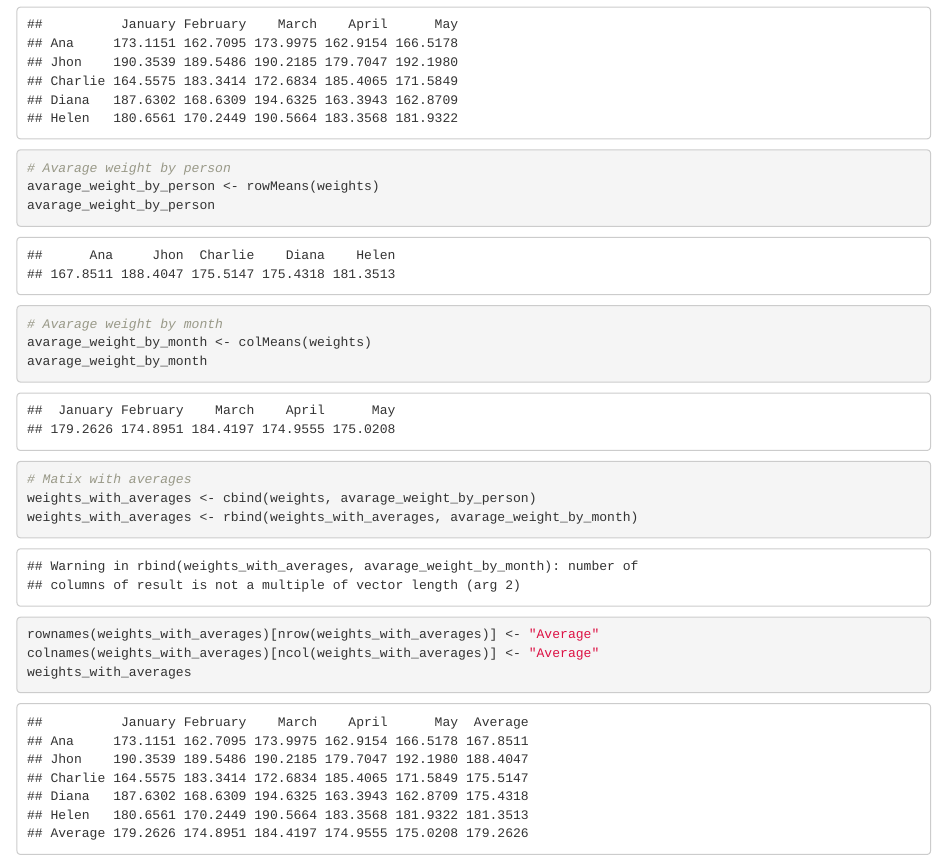
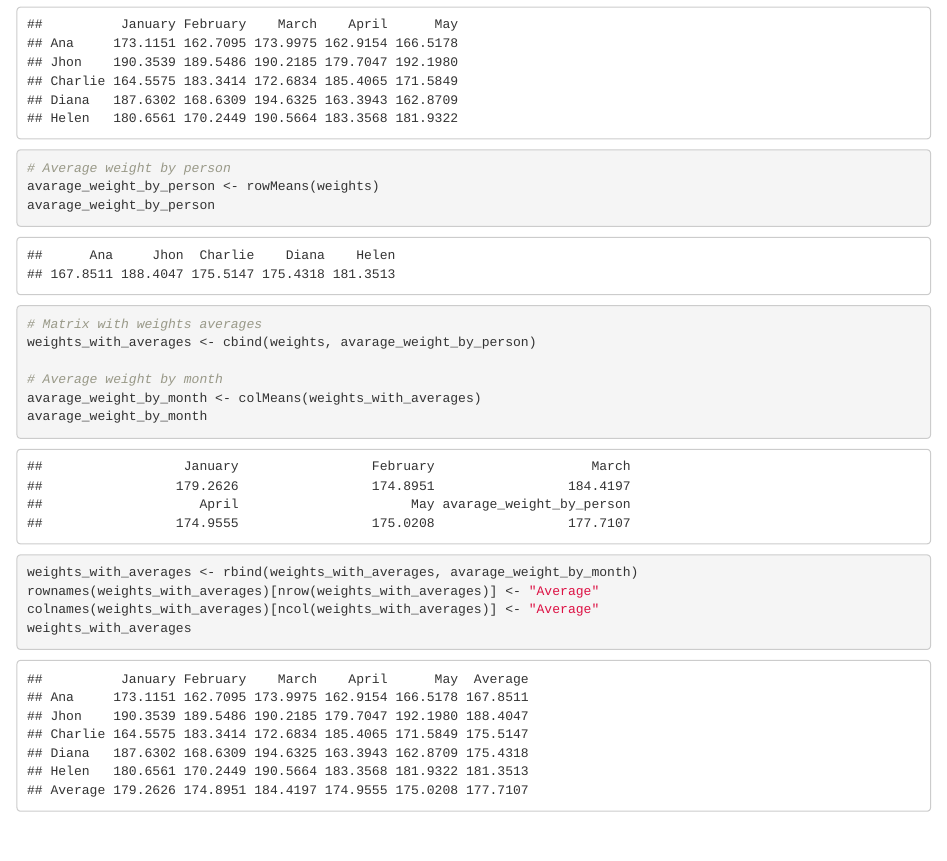
Before and after one commit to Generickle/Homeworks-R, an R Markdown document (Homework-1/FPS-Homework1.Rmd): the page in a window 1100 px wide, from 330 px down. Rendered offline with R 4.5, knitr and Pandoc, with nearby package versions; code that draws random numbers runs with fixed seeds of ours.

Commit message:
Removing dimension warning

```diff
--- a/Homework-1/FPS-Homework1.Rmd
+++ b/Homework-1/FPS-Homework1.Rmd
@@ -18,16 +18,17 @@ rownames(weights) <- c("Ana", "Jhon", "Charlie", "Diana", "Helen")
 # Show start matrix
 weights
 
-# Avarage weight by person
+# Average weight by person
 avarage_weight_by_person <- rowMeans(weights)
 avarage_weight_by_person
 
-# Avarage weight by month
-avarage_weight_by_month <- colMeans(weights)
+# Matrix with weights averages
+weights_with_averages <- cbind(weights, avarage_weight_by_person)
+
+# Average weight by month
+avarage_weight_by_month <- colMeans(weights_with_averages)
 avarage_weight_by_month
 
-# Matix with averages
-weights_with_averages <- cbind(weights, avarage_weight_by_person)
 weights_with_averages <- rbind(weights_with_averages, avarage_weight_by_month)
 rownames(weights_with_averages)[nrow(weights_with_averages)] <- "Average"
 colnames(weights_with_averages)[ncol(weights_with_averages)] <- "Average"
```
Also changed, not shown: Homework-1/FPS-Homework1.nb.html.
